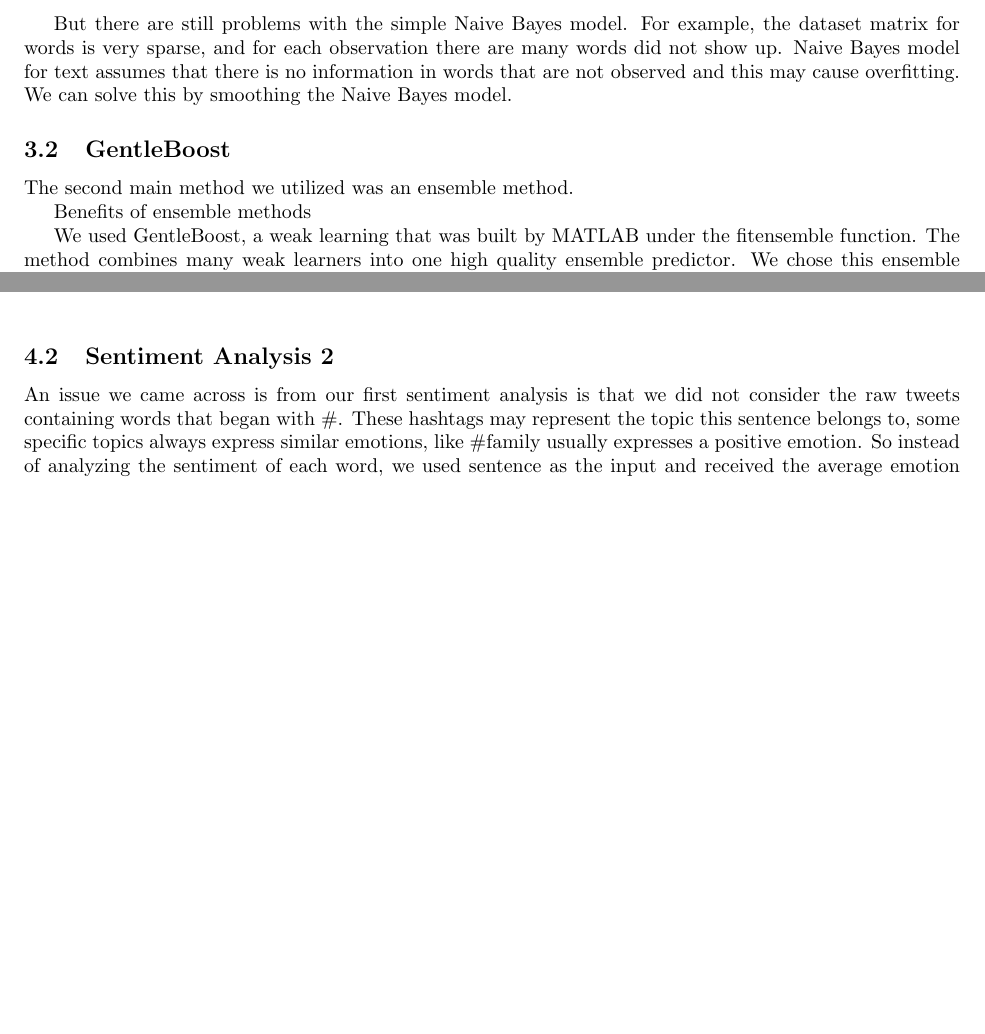
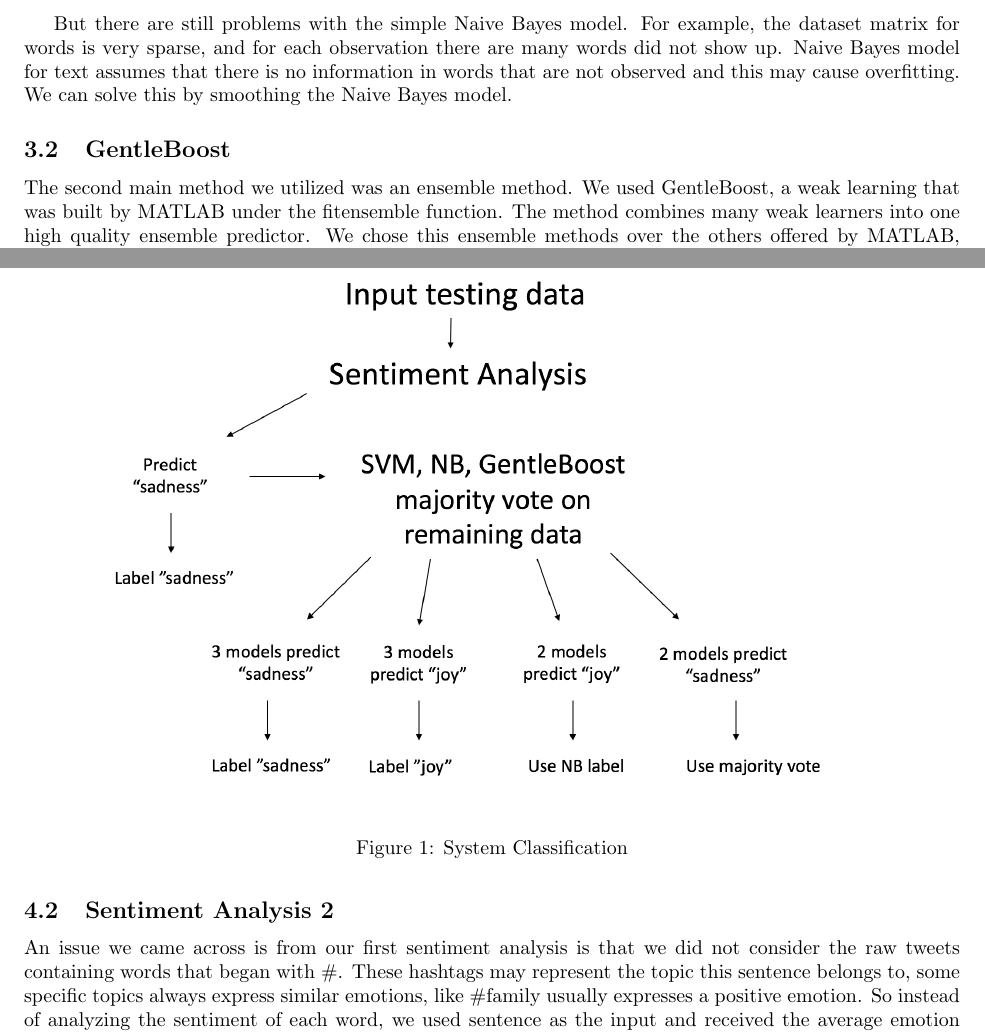
Before and after one commit to xxcchh/CIS520_Project, a LaTeX document (Report.tex): two parts of pages 2 and 4 of 4 before the commit and two parts of pages 2 and 4 of 5 after it, joined at a grey line, cut so that both start at the same text, the shorter picture padded with empty space. Compiled offline with pdfLaTeX.

Commit message:
Import method

```diff
--- a/Report.tex
+++ b/Report.tex
@@ -3,6 +3,7 @@
 %\documentstyle[12pt,amsfonts]{article}
 %\documentstyle{article}
 \usepackage{biblatex}
+\usepackage{graphicx}
 
 \setlength{\topmargin}{-.5in}
 \setlength{\oddsidemargin}{0 in}
@@ -82,13 +83,7 @@ But there are still problems with the simple Naive Bayes model. For example, the
 
 \subsection{GentleBoost}
 
-The second main method we utilized was an ensemble method.
-
-Benefits of ensemble methods
-
-
-
-We used GentleBoost, a weak learning that was built by MATLAB under the fitensemble function. The method combines many weak learners into one high quality ensemble predictor. We chose this ensemble methods over the others offered by MATLAB, because it is preforms well with binary classification trees with many predictors (ensemble citation). \\
+The second main method we utilized was an ensemble method. We used GentleBoost, a weak learning that was built by MATLAB under the fitensemble function. The method combines many weak learners into one high quality ensemble predictor. We chose this ensemble methods over the others offered by MATLAB, because it is preforms well with binary classification trees with many predictors (ensemble citation). \\
 
 The input of the model was the $word_train$ data. We used a 10-fold cross validation method to observed how the model preformed, specified the use 300 learners, and the type of learner as 'tree'. The average cross validation error was 0.21. The algorithm classified joy and sadness well. \\
 
@@ -123,7 +118,11 @@ We ran the sentimental analysis on each raw tweet using VADER package. For all t
 
 \subsection{Ensemble Method}
 
-
+\begin{figure}
+  \includegraphics[width=\linewidth]{Method.jpg}
+  \caption{System Classification}
+  \label{fig:System Classification}
+\end{figure}
 
 
 %Bar graph with the two errors
```
Also changed, not shown: Method.jpg (added), Report.pdf, 3 other files.
